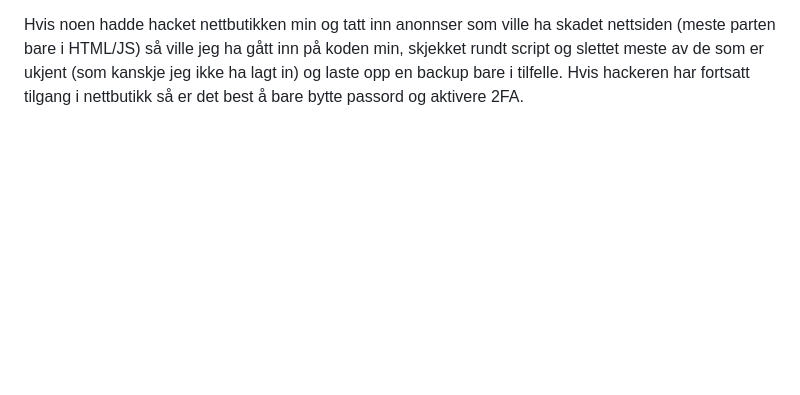
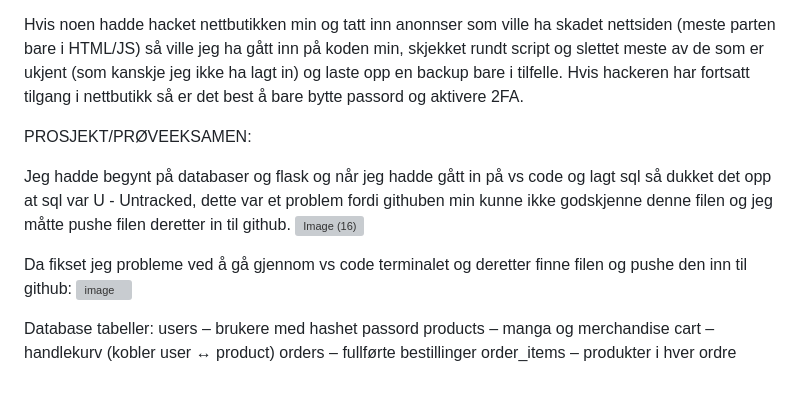
Before and after one commit to DaudOmar21/Prosjektoppgave2IT, a Markdown page: README.md, the part around the change. GitHub-like rendering; blank space fills up the shorter version; grey boxes are pictures that could not be loaded.

Commit message:
Update README with cybersecurity project details
Added details about cybersecurity project and database tables.

```diff
--- a/README.md
+++ b/README.md
@@ -23,3 +23,16 @@ Jeg tok cybersecurity som fordypningen min der jeg hadde jobbet med Tryhackme op
 Når jeg hadde gjort noe oppgaver så tenkte jeg hvordan jeg kunne knytte nettbutikk med hacking, jeg fant ut en ide om å finne en løsning om hvis det kunne ha skjedd at noen skulle ha hacket nettbutikken min.
 
 Hvis noen hadde hacket nettbutikken min og tatt inn anonnser som ville ha skadet nettsiden (meste parten bare i HTML/JS) så ville jeg ha gått inn på koden min, skjekket rundt script og slettet meste av de som er ukjent (som kanskje jeg ikke ha lagt in) og laste opp en backup bare i tilfelle. Hvis hackeren har fortsatt tilgang i nettbutikk så er det best å bare bytte passord og aktivere 2FA.
+
+PROSJEKT/PRØVEEKSAMEN:
+
+Jeg hadde begynt på databaser og flask og når jeg hadde gått in på vs code og lagt sql så dukket det opp at sql var U - Untracked, dette var et problem fordi githuben min kunne ikke godskjenne denne filen og jeg måtte pushe filen deretter in til github. <img width="600" height="800" alt="Image (16)" src="https://github.com/user-attachments/assets/7bd283ef-20fd-4acf-9763-8bd345a6c150" />
+
+Da fikset jeg probleme ved å gå gjennom vs code terminalet og deretter finne filen og pushe den inn til github: <img width="1919" height="1014" alt="image" src="https://github.com/user-attachments/assets/d5513ee7-81aa-4f0d-a807-0b79d2082504" />
+
+Database tabeller:
+users – brukere med hashet passord
+products – manga og merchandise
+cart – handlekurv (kobler user ↔ product)
+orders – fullførte bestillinger
+order_items – produkter i hver ordre
```
